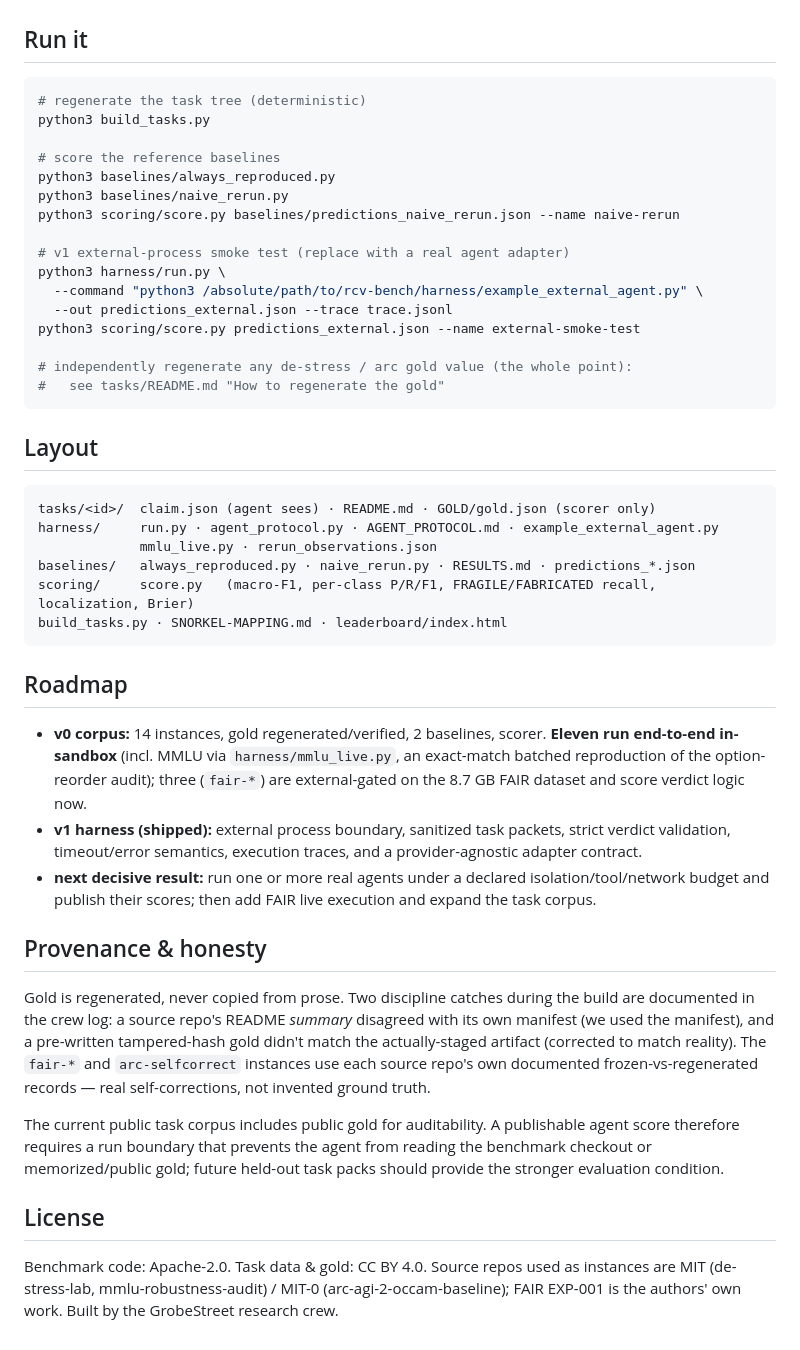
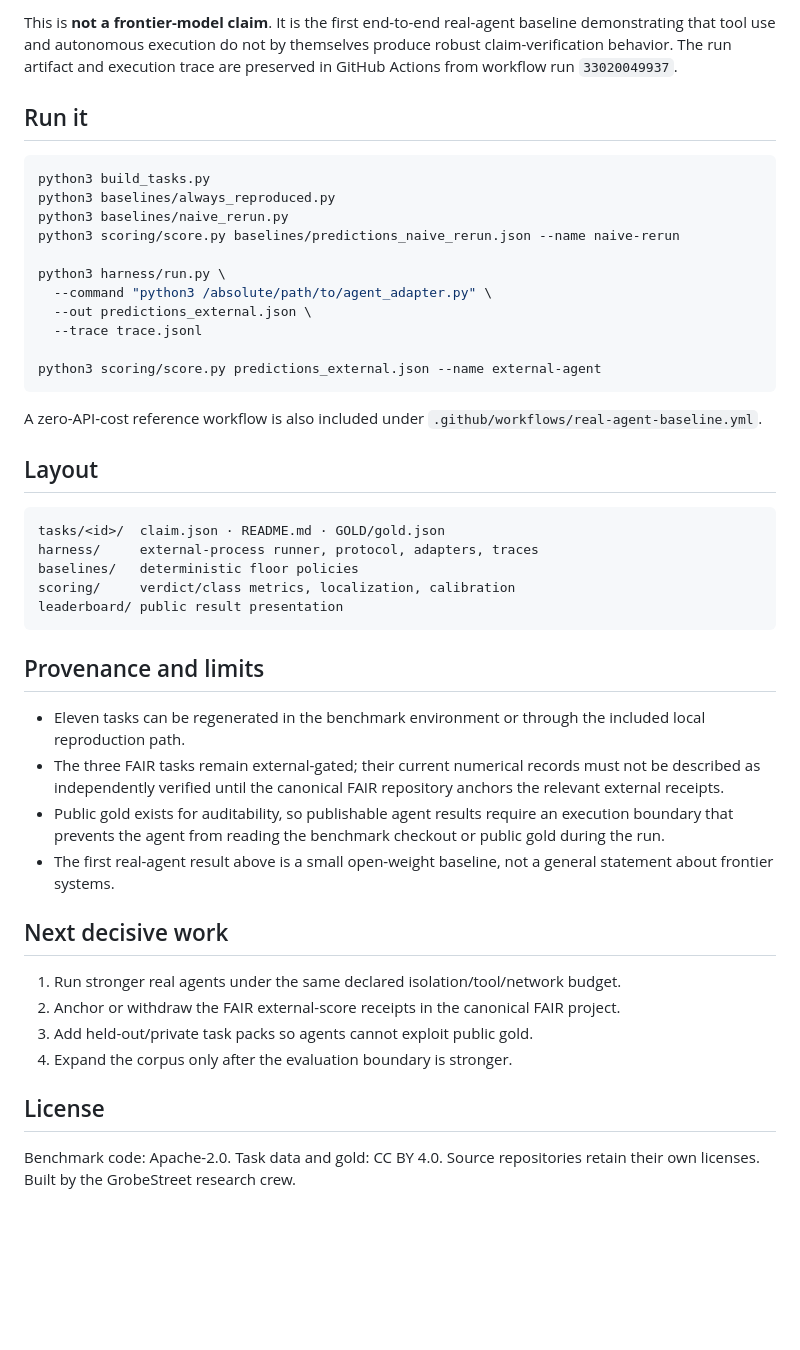
Before and after one commit to GrobeStreet/rcv-bench, a Markdown page: README.md, the part around one of its changes. Drawn GitHub-style; blank space fills up the shorter version.

````diff
--- a/README.md
+++ b/README.md
@@ -57,45 +59,47 @@ benchmark measures: robustness-probing and provenance reasoning that re-executio
+This is **not a frontier-model claim**. It is the first end-to-end real-agent baseline demonstrating that tool use and autonomous execution do not by themselves produce robust claim-verification behavior. The run artifact and execution trace are preserved in GitHub Actions from workflow run `33020049937`.
 
 ## Run it
+
 ```bash
-# regenerate the task tree (deterministic)
 python3 build_tasks.py
-
-# score the reference baselines
 python3 baselines/always_reproduced.py
 python3 baselines/naive_rerun.py
 python3 scoring/score.py baselines/predictions_naive_rerun.json --name naive-rerun
 
-# v1 external-process smoke test (replace with a real agent adapter)
 python3 harness/run.py \
-  --command "python3 /absolute/path/to/rcv-bench/harness/example_external_agent.py" \
-  --out predictions_external.json --trace trace.jsonl
-python3 scoring/score.py predictions_external.json --name external-smoke-test
+  --command "python3 /absolute/path/to/agent_adapter.py" \
+  --out predictions_external.json \
+  --trace trace.jsonl
 
-# independently regenerate any de-stress / arc gold value (the whole point):
-#   see tasks/README.md "How to regenerate the gold"
+python3 scoring/score.py predictions_external.json --name external-agent
 ```
 
+A zero-API-cost reference workflow is also included under `.github/workflows/real-agent-baseline.yml`.
+
 ## Layout
-```
-tasks/<id>/  claim.json (agent sees) · README.md · GOLD/gold.json (scorer only)
-harness/     run.py · agent_protocol.py · AGENT_PROTOCOL.md · example_external_agent.py
-             mmlu_live.py · rerun_observations.json
-baselines/   always_reproduced.py · naive_rerun.py · RESULTS.md · predictions_*.json
-scoring/     score.py   (macro-F1, per-class P/R/F1, FRAGILE/FABRICATED recall, localization, Brier)
-build_tasks.py · SNORKEL-MAPPING.md · leaderboard/index.html
+
+```text
+tasks/<id>/  claim.json · README.md · GOLD/gold.json
+harness/     external-process runner, protocol, adapters, traces
+baselines/   deterministic floor policies
+scoring/     verdict/class metrics, localization, calibration
+leaderboard/ public result presentation
 ```
 
-## Roadmap
-- **v0 corpus:** 14 instances, gold regenerated/verified, 2 baselines, scorer. **Eleven run end-to-end in-sandbox** (incl. MMLU via `harness/mmlu_live.py`, an exact-match batched reproduction of the option-reorder audit); three (`fair-*`) are external-gated on the 8.7 GB FAIR dataset and score verdict logic now.
-- **v1 harness (shipped):** external process boundary, sanitized task packets, strict verdict validation, timeout/error semantics, execution traces, and a provider-agnostic adapter contract.
-- **next decisive result:** run one or more real agents under a declared isolation/tool/network budget and publish their scores; then add FAIR live execution and expand the task corpus.
+## Provenance and limits
 
-## Provenance & honesty
-Gold is regenerated, never copied from prose. Two discipline catches during the build are documented in the crew log: a source repo's README *summary* disagreed with its own manifest (we used the manifest), and a pre-written tampered-hash gold didn't match the actually-staged artifact (corrected to match reality). The `fair-*` and `arc-selfcorrect` instances use each source repo's own documented frozen-vs-regenerated records — real self-corrections, not invented ground truth.
+- Eleven tasks can be regenerated in the benchmark environment or through the included local reproduction path.
+- The three FAIR tasks remain external-gated; their current numerical records must not be described as independently verified until the canonical FAIR repository anchors the relevant external receipts.
+- Public gold exists for auditability, so publishable agent results require an execution boundary that prevents the agent from reading the benchmark checkout or public gold during the run.
+- The first real-agent result above is a small open-weight baseline, not a general statement about frontier systems.
 
-The current public task corpus includes public gold for auditability. A publishable agent score therefore requires a run boundary that prevents the agent from reading the benchmark checkout or memorized/public gold; future held-out task packs should provide the stronger evaluation condition.
+## Next decisive work
+
+1. Run stronger real agents under the same declared isolation/tool/network budget.
+2. Anchor or withdraw the FAIR external-score receipts in the canonical FAIR project.
+3. Add held-out/private task packs so agents cannot exploit public gold.
+4. Expand the corpus only after the evaluation boundary is stronger.
 
 ## License
-Benchmark code: Apache-2.0. Task data & gold: CC BY 4.0. Source repos used as instances are
-MIT (de-stress-lab, mmlu-robustness-audit) / MIT-0 (arc-agi-2-occam-baseline); FAIR EXP-001 is
-the authors' own work. Built by the GrobeStreet research crew.
+
+Benchmark code: Apache-2.0. Task data and gold: CC BY 4.0. Source repositories retain their own licenses. Built by the GrobeStreet research crew.
````
Also changed, not shown: other parts of README.md (+42 -40 lines).
